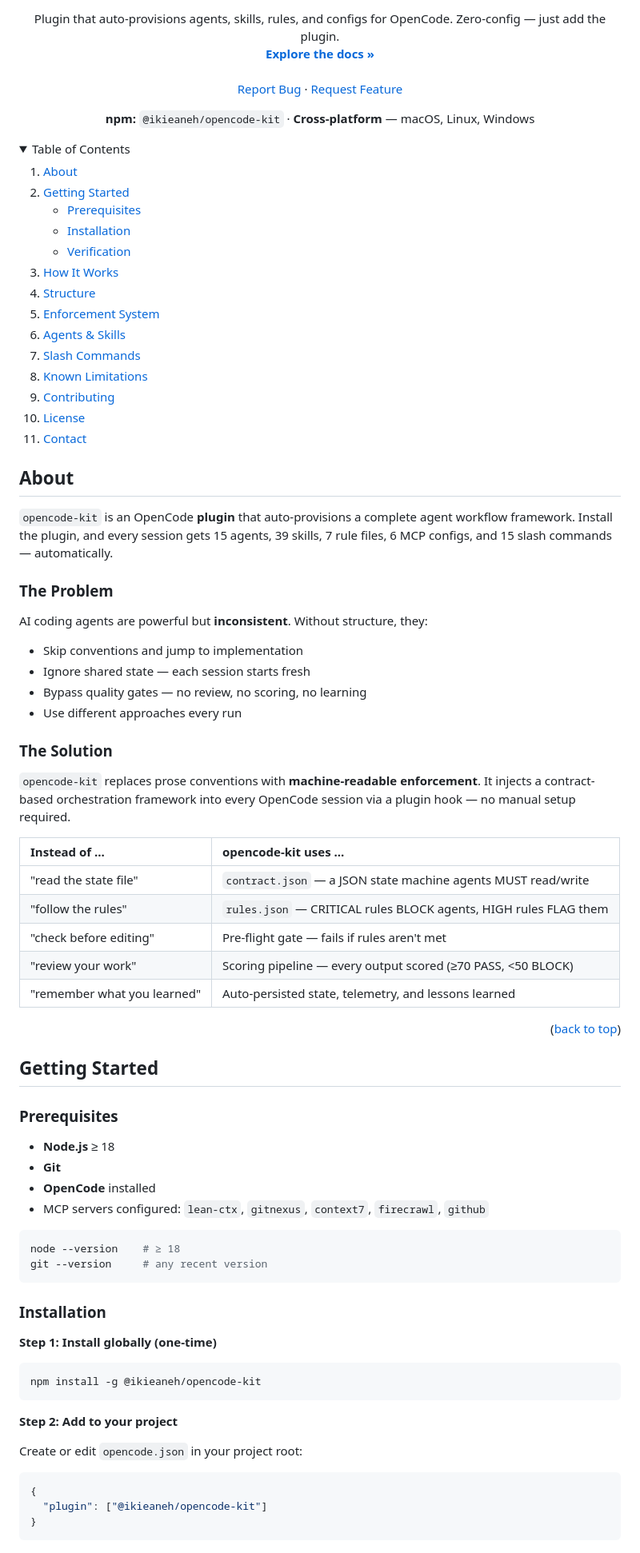
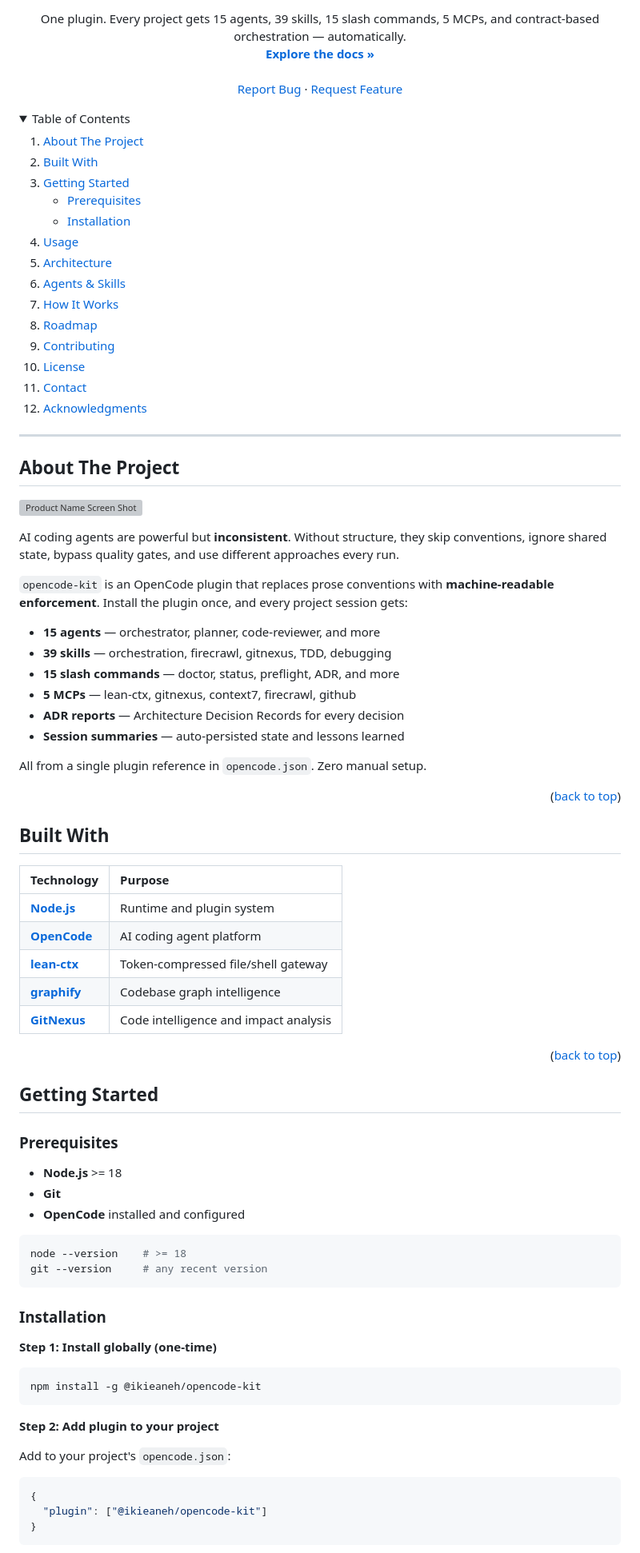
Before and after one commit to RizkiRachman/opencode-kit, a Markdown page: README.md, the part around one of its changes. Shown at 80% size. Drawn GitHub-style; folded sections open; grey boxes are pictures that could not be loaded.

````diff
--- a/README.md
+++ b/README.md
@@ -17,18 +24,13 @@
 
   <p align="center">
-    Plugin that auto-provisions agents, skills, rules, and configs for OpenCode. Zero-config — just add the plugin.
+    One plugin. Every project gets 15 agents, 39 skills, 15 slash commands, 5 MCPs, and contract-based orchestration — automatically.
     <br />
     <a href="https://github.com/RizkiRachman/opencode-kit"><strong>Explore the docs »</strong></a>
     <br />
     <br />
     <a href="https://github.com/RizkiRachman/opencode-kit/issues/new?labels=bug">Report Bug</a>
-    &middot;
+    ·
     <a href="https://github.com/RizkiRachman/opencode-kit/issues/new?labels=enhancement">Request Feature</a>
-  </p>
-
-  <p>
-    <b>npm:</b> <code>@ikieaneh/opencode-kit</code> &middot;
-    <b>Cross-platform</b> — macOS, Linux, Windows
   </p>
 </div>
 
@@ -36,52 +38,59 @@
 <details>
   <summary>Table of Contents</summary>
   <ol>
-    <li><a href="#about-the-project">About</a></li>
+    <li><a href="#about-the-project">About The Project</a></li>
+    <li><a href="#built-with">Built With</a></li>
     <li>
       <a href="#getting-started">Getting Started</a>
       <ul>
         <li><a href="#prerequisites">Prerequisites</a></li>
         <li><a href="#installation">Installation</a></li>
-        <li><a href="#verification">Verification</a></li>
       </ul>
     </li>
+    <li><a href="#usage">Usage</a></li>
+    <li><a href="#architecture">Architecture</a></li>
+    <li><a href="#agents--skills">Agents & Skills</a></li>
     <li><a href="#how-it-works">How It Works</a></li>
-    <li><a href="#structure">Structure</a></li>
-    <li><a href="#enforcement-system">Enforcement System</a></li>
-    <li><a href="#agents--skills">Agents & Skills</a></li>
-    <li><a href="#slash-commands">Slash Commands</a></li>
-    <li><a href="#known-limitations">Known Limitations</a></li>
+    <li><a href="#roadmap">Roadmap</a></li>
     <li><a href="#contributing">Contributing</a></li>
     <li><a href="#license">License</a></li>
     <li><a href="#contact">Contact</a></li>
+    <li><a href="#acknowledgments">Acknowledgments</a></li>
   </ol>
 </details>
 
+---
+
 <!-- ABOUT THE PROJECT -->
-## About
+## About The Project
 
-`opencode-kit` is an OpenCode **plugin** that auto-provisions a complete agent workflow framework. Install the plugin, and every session gets 15 agents, 39 skills, 7 rule files, 6 MCP configs, and 15 slash commands — automatically.
+[![Product Name Screen Shot][product-screenshot]](https://github.com/RizkiRachman/opencode-kit)
 
-### The Problem
+AI coding agents are powerful but **inconsistent**. Without structure, they skip conventions, ignore shared state, bypass quality gates, and use different approaches every run.
 
-AI coding agents are powerful but **inconsistent**. Without structure, they:
+`opencode-kit` is an OpenCode plugin that replaces prose conventions with **machine-readable enforcement**. Install the plugin once, and every project session gets:
 
-- Skip conventions and jump to implementation
-- Ignore shared state — each session starts fresh
-- Bypass quality gates — no review, no scoring, no learning
-- Use different approaches every run
+- **15 agents** — orchestrator, planner, code-reviewer, and more
+- **39 skills** — orchestration, firecrawl, gitnexus, TDD, debugging
+- **15 slash commands** — doctor, status, preflight, ADR, and more
+- **5 MCPs** — lean-ctx, gitnexus, context7, firecrawl, github
+- **ADR reports** — Architecture Decision Records for every decision
+- **Session summaries** — auto-persisted state and lessons learned
 
-### The Solution
+All from a single plugin reference in `opencode.json`. Zero manual setup.
 
-`opencode-kit` replaces prose conventions with **machine-readable enforcement**. It injects a contract-based orchestration framework into every OpenCode session via a plugin hook — no manual setup required.
+<p align="right">(<a href="#readme-top">back to top</a>)</p>
 
-| Instead of ... | opencode-kit uses ... |
-|:---------------|:----------------------|
-| "read the state file" | `contract.json` — a JSON state machine agents MUST read/write |
-| "follow the rules" | `rules.json` — CRITICAL rules BLOCK agents, HIGH rules FLAG them |
-| "check before editing" | Pre-flight gate — fails if rules aren't met |
-| "review your work" | Scoring pipeline — every output scored (≥70 PASS, <50 BLOCK) |
-| "remember what you learned" | Auto-persisted state, telemetry, and lessons learned |
+<!-- BUILT WITH -->
+## Built With
+
+| Technology | Purpose |
+|:-----------|:--------|
+| **[Node.js](https://nodejs.org/)** | Runtime and plugin system |
+| **[OpenCode](https://opencode.ai/)** | AI coding agent platform |
+| **[lean-ctx](https://github.com/RizkiRachman/lean-ctx)** | Token-compressed file/shell gateway |
+| **[graphify](https://github.com/RizkiRachman/graphify)** | Codebase graph intelligence |
+| **[GitNexus](https://github.com/RizkiRachman/gitnexus)** | Code intelligence and impact analysis |
 
 <p align="right">(<a href="#readme-top">back to top</a>)</p>
 
@@ -90,13 +99,12 @@ AI coding agents are powerful but **inconsistent**. Without structure, they:
 
 ### Prerequisites
 
-- **Node.js** ≥ 18
+- **Node.js** >= 18
 - **Git**
-- **OpenCode** installed
-- MCP servers configured: `lean-ctx`, `gitnexus`, `context7`, `firecrawl`, `github`
+- **OpenCode** installed and configured
 
 ```sh
-node --version    # ≥ 18
+node --version    # >= 18
 git --version     # any recent version
 ```
 
@@ -108,9 +116,9 @@ git --version     # any recent version
 npm install -g @ikieaneh/opencode-kit
 ```
 
-**Step 2: Add to your project**
+**Step 2: Add plugin to your project**
 
-Create or edit `opencode.json` in your project root:
+Add to your project's `opencode.json`:
 
 ```json
 {
````
Also changed, not shown: other parts of README.md (+154 -134 lines).
